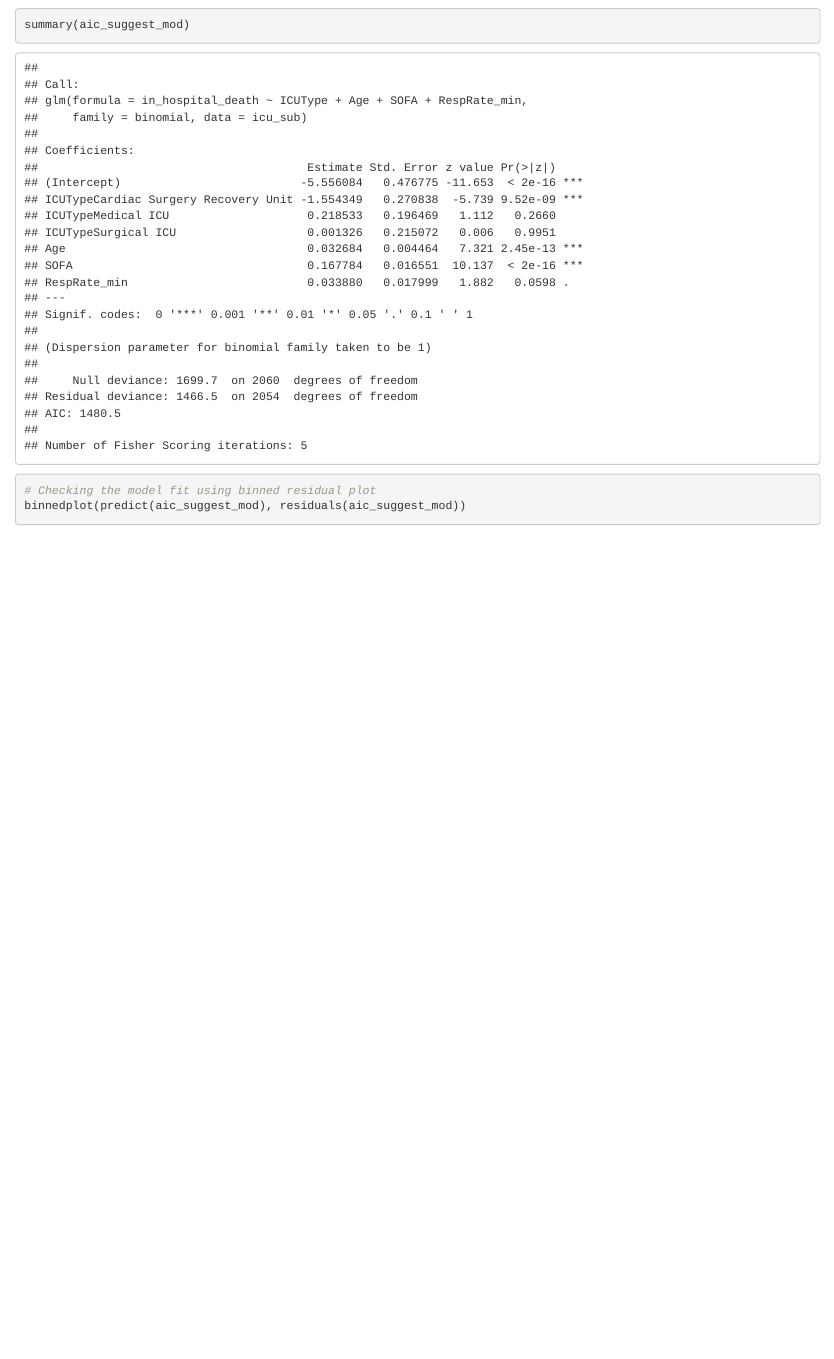
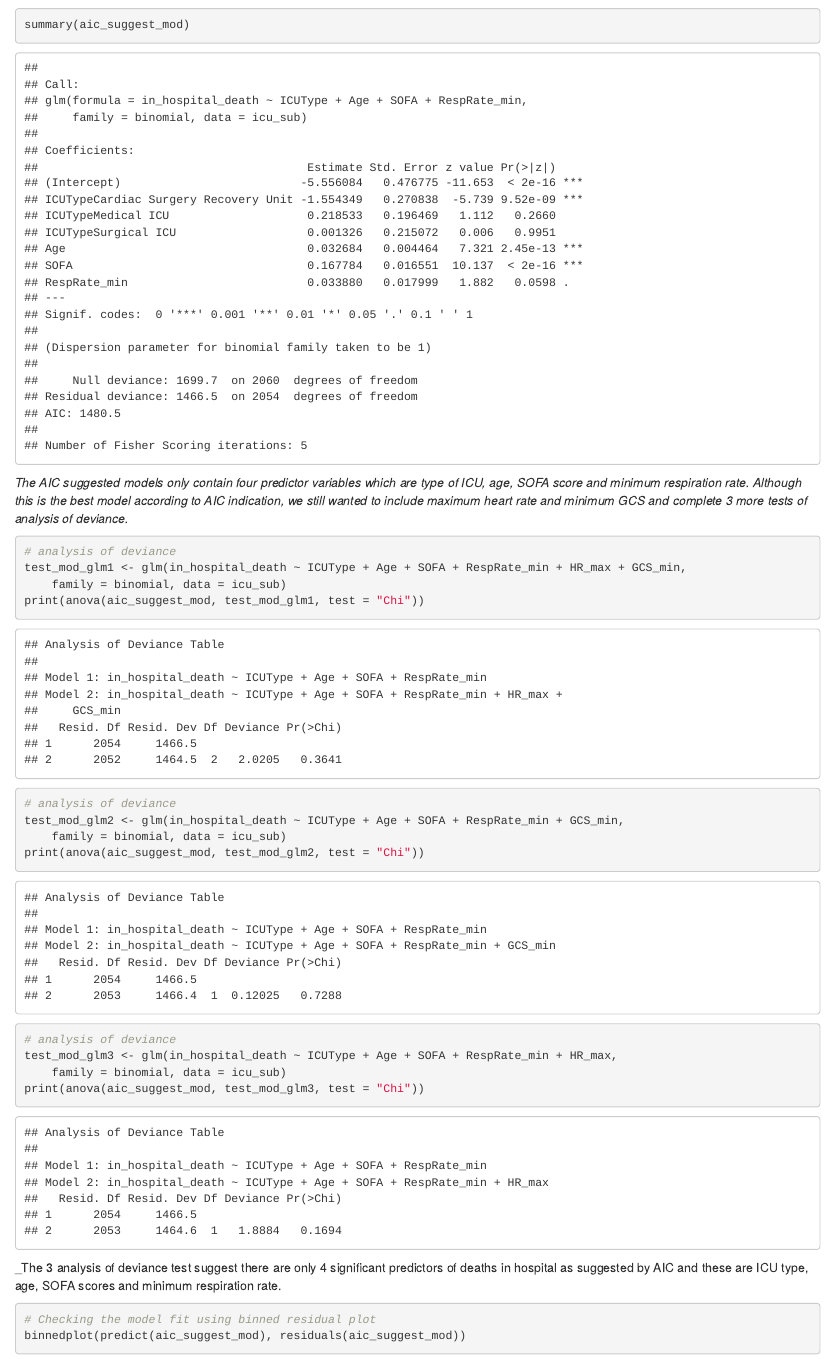
Before and after one commit to Li-Annie/HDAT9600_TEAM2, an R Markdown document (hdat9600assess4_teamX.Rmd): the page in a window 1100 px wide, from 4060 px down. Rendered offline with R 4.5, knitr and Pandoc, with nearby package versions; some code elsewhere in the file could not run offline.

Commit message:
I added intepretations of AIC.

````diff
--- a/hdat9600assess4_teamX.Rmd
+++ b/hdat9600assess4_teamX.Rmd
@@ -308,6 +308,28 @@ full_mod <- glm(in_hospital_death~., family = binomial, data = icu_sub)
 aic_suggest_mod <- step(full_mod, trace = 1)
 summary(aic_suggest_mod)
 ```
+_The AIC suggested models only contain four predictor variables which are type of ICU, age, SOFA score and minimum respiration rate. Although this is the best model according to AIC indication, we still wanted to include maximum heart rate and minimum GCS and complete 3 more tests of analysis of deviance._
+
+```{r, Task1-test model1}
+# analysis of deviance
+test_mod_glm1 <- glm(in_hospital_death ~ ICUType + Age + SOFA + RespRate_min + HR_max + GCS_min,
+    family = binomial, data = icu_sub)
+print(anova(aic_suggest_mod, test_mod_glm1, test = "Chi"))
+```
+```{r, Task1-test model2}
+# analysis of deviance
+test_mod_glm2 <- glm(in_hospital_death ~ ICUType + Age + SOFA + RespRate_min + GCS_min,
+    family = binomial, data = icu_sub)
+print(anova(aic_suggest_mod, test_mod_glm2, test = "Chi"))
+```
+```{r, Task1-test model1}
+# analysis of deviance
+test_mod_glm3 <- glm(in_hospital_death ~ ICUType + Age + SOFA + RespRate_min + HR_max,
+    family = binomial, data = icu_sub)
+print(anova(aic_suggest_mod, test_mod_glm3, test = "Chi"))
+```
+_The 3 analysis of deviance test suggest there are only 4 significant predictors of deaths in hospital as suggested by AIC and these are ICU type, age, SOFA scores and minimum respiration rate.
+
 ```{r, Task1-binned residual}
 # Checking the model fit using binned residual plot
 binnedplot(predict(aic_suggest_mod), residuals(aic_suggest_mod))
````
